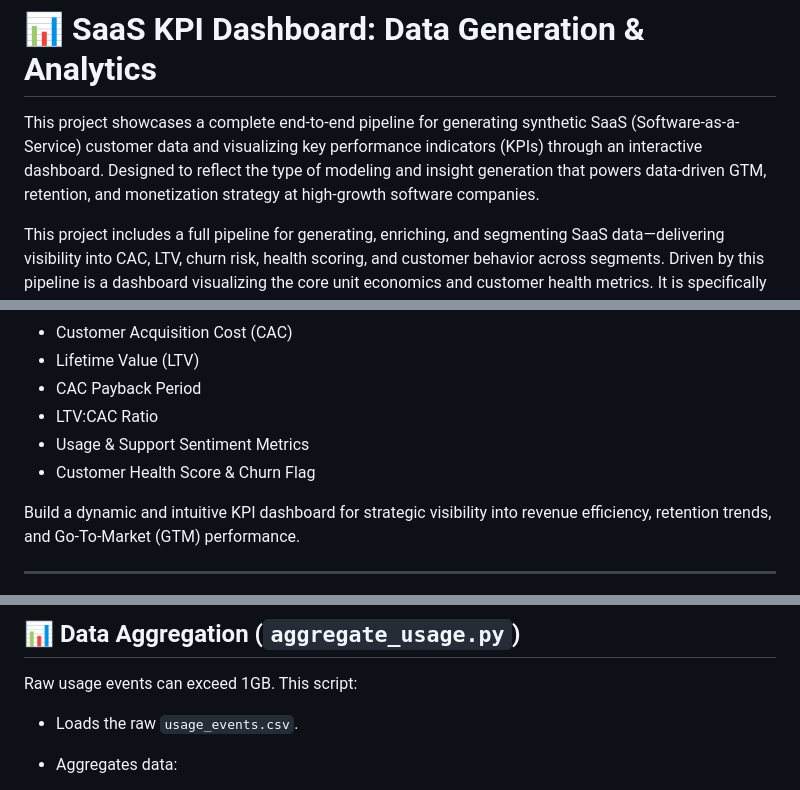
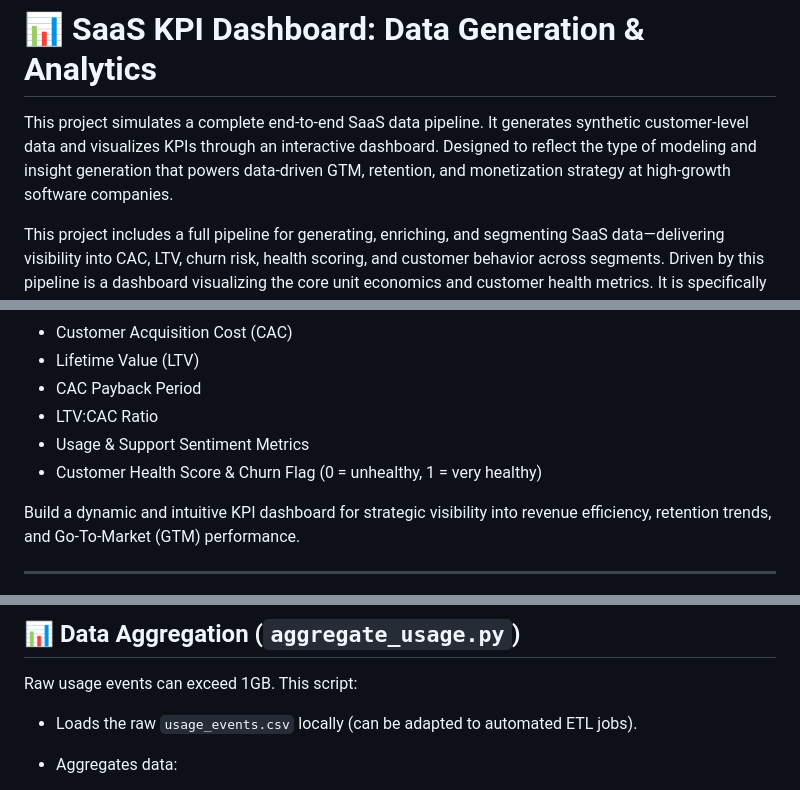
Before and after one commit to jeffery-martin/financial-analytics-hub, a Markdown page: projects/saas-kpi-dashboard/README.md, 3 parts joined by grey strips. GitHub-like rendering.

```diff
--- a/projects/saas-kpi-dashboard/README.md
+++ b/projects/saas-kpi-dashboard/README.md
@@ -1,6 +1,6 @@
 # 📊 SaaS KPI Dashboard: Data Generation & Analytics
 
-This project showcases a complete end-to-end pipeline for generating synthetic SaaS (Software-as-a-Service) customer data and visualizing key performance indicators (KPIs) through an interactive dashboard. Designed to reflect the type of modeling and insight generation that powers data-driven GTM, retention, and monetization strategy at high-growth software companies.
+This project simulates a complete end-to-end SaaS data pipeline. It generates synthetic customer-level data and visualizes KPIs through an interactive dashboard. Designed to reflect the type of modeling and insight generation that powers data-driven GTM, retention, and monetization strategy at high-growth software companies.
 
 This project includes a full pipeline for generating, enriching, and segmenting SaaS data—delivering visibility into CAC, LTV, churn risk, health scoring, and customer behavior across segments. Driven by this pipeline is a dashboard visualizing the core unit economics and customer health metrics. It is specifically designed to provide strategic visibility into revenue efficiency, retention trends, and GTM performance across customer segments.
 
@@ -27,7 +27,7 @@ Calculate core SaaS KPIs at the customer level and aggregate them for segment an
 * CAC Payback Period
 * LTV\:CAC Ratio
 * Usage & Support Sentiment Metrics
-* Customer Health Score & Churn Flag
+* Customer Health Score & Churn Flag (0 = unhealthy, 1 = very healthy)
 
 Build a dynamic and intuitive KPI dashboard for strategic visibility into revenue efficiency, retention trends, and Go-To-Market (GTM) performance.
 
@@ -54,7 +54,7 @@ Tuning targets a realistic LTV\:CAC ratio (aiming for 4-10x).
 
 Raw usage events can exceed 1GB. This script:
 
-* Loads the raw `usage_events.csv`.
+* Loads the raw `usage_events.csv` locally (can be adapted to automated ETL jobs).
 * Aggregates data:
 
   * Monthly Usage Summary
```
Also changed, not shown: other parts of projects/saas-kpi-dashboard/README.md (+2 -1 lines).
